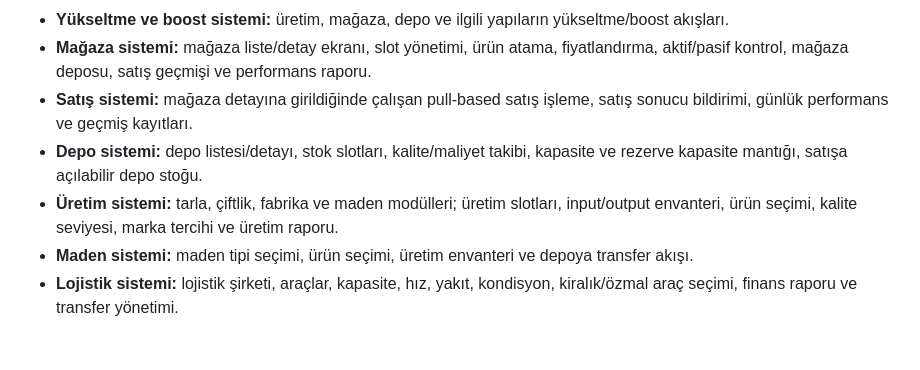
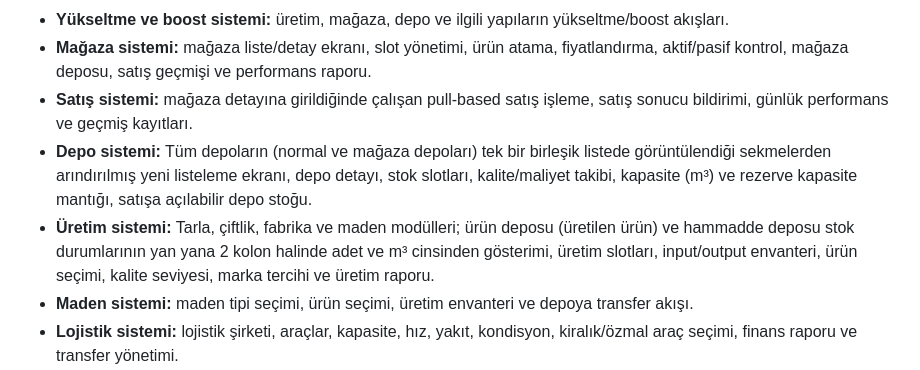
Before and after one commit to windssson/hard_kapitalizm, a Markdown page: README.md, the part around the change. Drawn GitHub-style; blank space fills up the shorter version.

Commit message:
docs: update README with warehouse tabs and side-by-side production storage updates

```diff
--- a/README.md
+++ b/README.md
@@ -26,8 +26,8 @@ Oyuncu marka şirketini kurar
 - **Yükseltme ve boost sistemi:** üretim, mağaza, depo ve ilgili yapıların yükseltme/boost akışları.
 - **Mağaza sistemi:** mağaza liste/detay ekranı, slot yönetimi, ürün atama, fiyatlandırma, aktif/pasif kontrol, mağaza deposu, satış geçmişi ve performans raporu.
 - **Satış sistemi:** mağaza detayına girildiğinde çalışan pull-based satış işleme, satış sonucu bildirimi, günlük performans ve geçmiş kayıtları.
-- **Depo sistemi:** depo listesi/detayı, stok slotları, kalite/maliyet takibi, kapasite ve rezerve kapasite mantığı, satışa açılabilir depo stoğu.
-- **Üretim sistemi:** tarla, çiftlik, fabrika ve maden modülleri; üretim slotları, input/output envanteri, ürün seçimi, kalite seviyesi, marka tercihi ve üretim raporu.
+- **Depo sistemi:** Tüm depoların (normal ve mağaza depoları) tek bir birleşik listede görüntülendiği sekmelerden arındırılmış yeni listeleme ekranı, depo detayı, stok slotları, kalite/maliyet takibi, kapasite (m³) ve rezerve kapasite mantığı, satışa açılabilir depo stoğu.
+- **Üretim sistemi:** Tarla, çiftlik, fabrika ve maden modülleri; ürün deposu (üretilen ürün) ve hammadde deposu stok durumlarının yan yana 2 kolon halinde adet ve m³ cinsinden gösterimi, üretim slotları, input/output envanteri, ürün seçimi, kalite seviyesi, marka tercihi ve üretim raporu.
 - **Maden sistemi:** maden tipi seçimi, ürün seçimi, üretim envanteri ve depoya transfer akışı.
 - **Lojistik sistemi:** lojistik şirketi, araçlar, kapasite, hız, yakıt, kondisyon, kiralık/özmal araç seçimi, finans raporu ve transfer yönetimi.
 - **Multi transfer sistemi:** tek parent transfer kaydı altında birden fazla transfer item'ı taşıyabilen yapı. Depo, mağaza, üretim ve pazar akışları multi transfer mantığına bağlanır.
```
